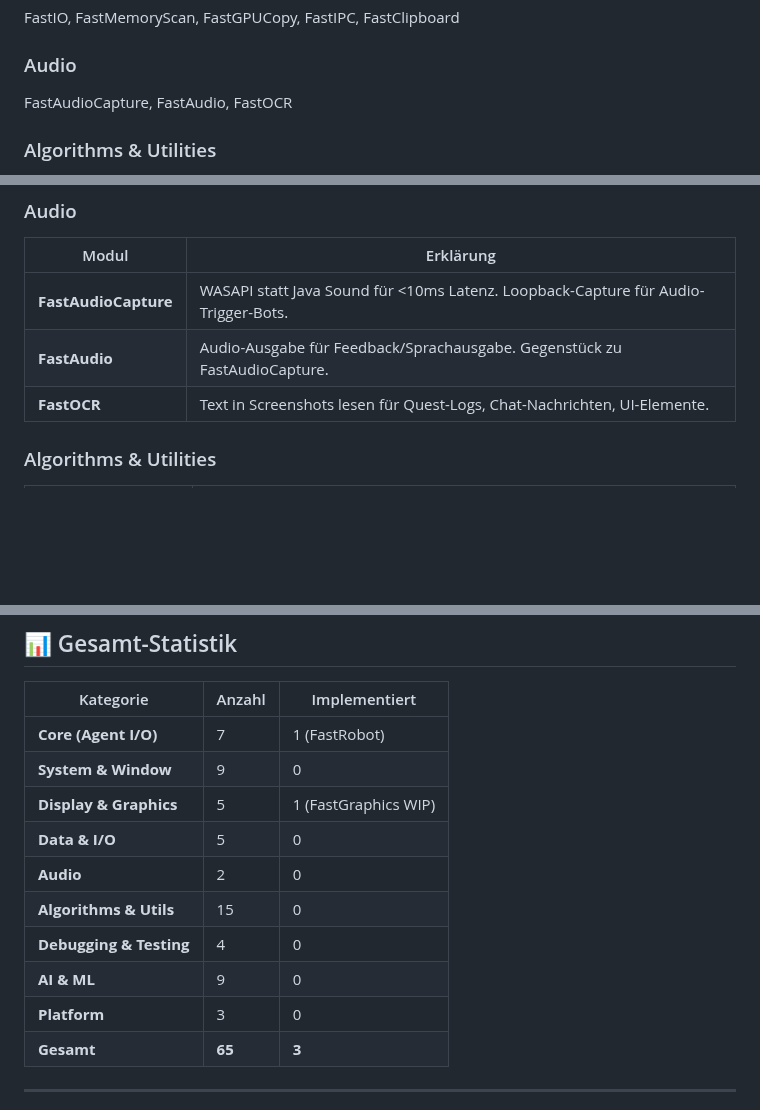
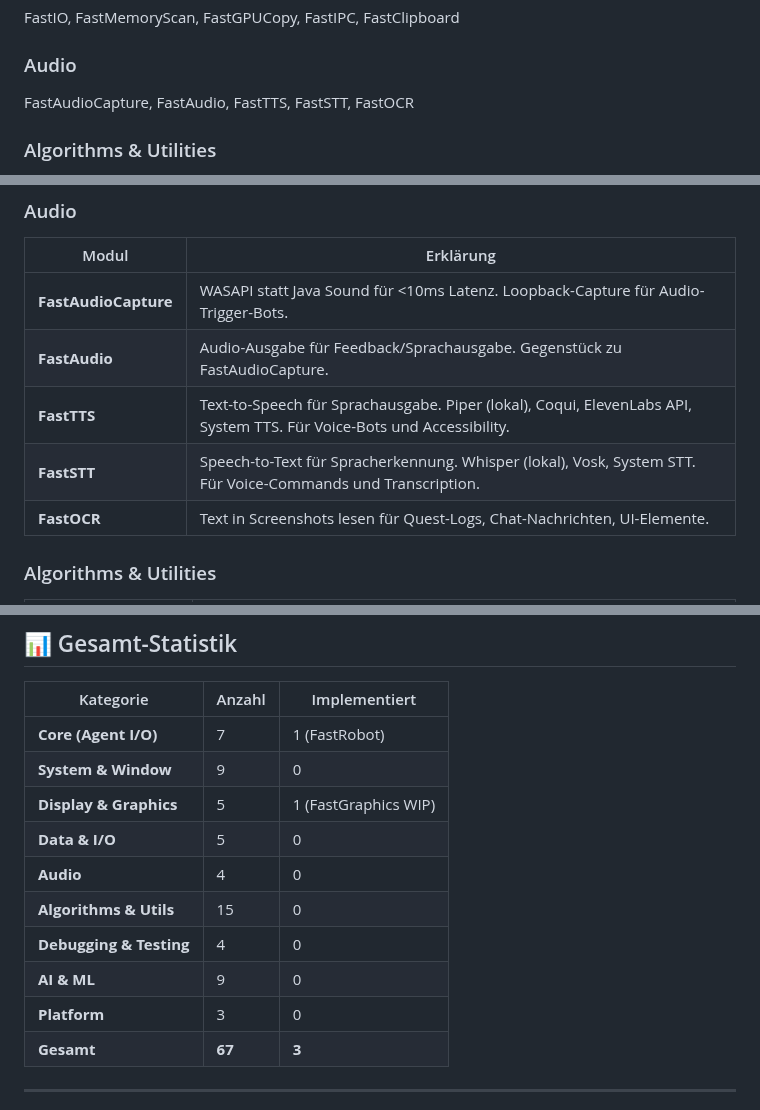
Before and after one commit to andrestubbe/FastJava, a Markdown page: MAP.md, 3 parts joined by grey strips. Rendered like a GitHub page; blank space fills up the shorter version.

Commit message:
Add FastTTS and FastSTT to Audio layer (67 modules total)

```diff
--- a/MAP.md
+++ b/MAP.md
@@ -34,7 +34,7 @@ FastGraphics, FastImage, FastImageView, FastDisplay, FastColorSearch
 FastIO, FastMemoryScan, FastGPUCopy, FastIPC, FastClipboard
 
 ### Audio
-FastAudioCapture, FastAudio, FastOCR
+FastAudioCapture, FastAudio, FastTTS, FastSTT, FastOCR
 
 ### Algorithms & Utilities
 FastMath, FastSIMD, FastString, FastBytes, FastHash, FastJSON, FastParse, FastRegex, FastSort, FastCompress, FastPathfinder, FastEventBus, FastHookChain, FastDetour, FastThreading, FastBenchmark
@@ -104,6 +104,8 @@ FastJava, FastCore, FastPlugin
 |-------|-----------|
 | **FastAudioCapture** | WASAPI statt Java Sound für <10ms Latenz. Loopback-Capture für Audio-Trigger-Bots. |
 | **FastAudio** | Audio-Ausgabe für Feedback/Sprachausgabe. Gegenstück zu FastAudioCapture. |
+| **FastTTS** | Text-to-Speech für Sprachausgabe. Piper (lokal), Coqui, ElevenLabs API, System TTS. Für Voice-Bots und Accessibility. |
+| **FastSTT** | Speech-to-Text für Spracherkennung. Whisper (lokal), Vosk, System STT. Für Voice-Commands und Transcription. |
 | **FastOCR** | Text in Screenshots lesen für Quest-Logs, Chat-Nachrichten, UI-Elemente. |
 
 ### Algorithms & Utilities
@@ -458,12 +460,12 @@ Komplette Seitenstruktur für `/docs`:
 | **System & Window** | 9 | 0 |
 | **Display & Graphics** | 5 | 1 (FastGraphics WIP) |
 | **Data & I/O** | 5 | 0 |
-| **Audio** | 2 | 0 |
+| **Audio** | 4 | 0 |
 | **Algorithms & Utils** | 15 | 0 |
 | **Debugging & Testing** | 4 | 0 |
 | **AI & ML** | 9 | 0 |
 | **Platform** | 3 | 0 |
-| **Gesamt** | **65** | **3** |
+| **Gesamt** | **67** | **3** |
 
 ---
 
```
Also changed, not shown: other parts of MAP.md (+2 -2 lines).
